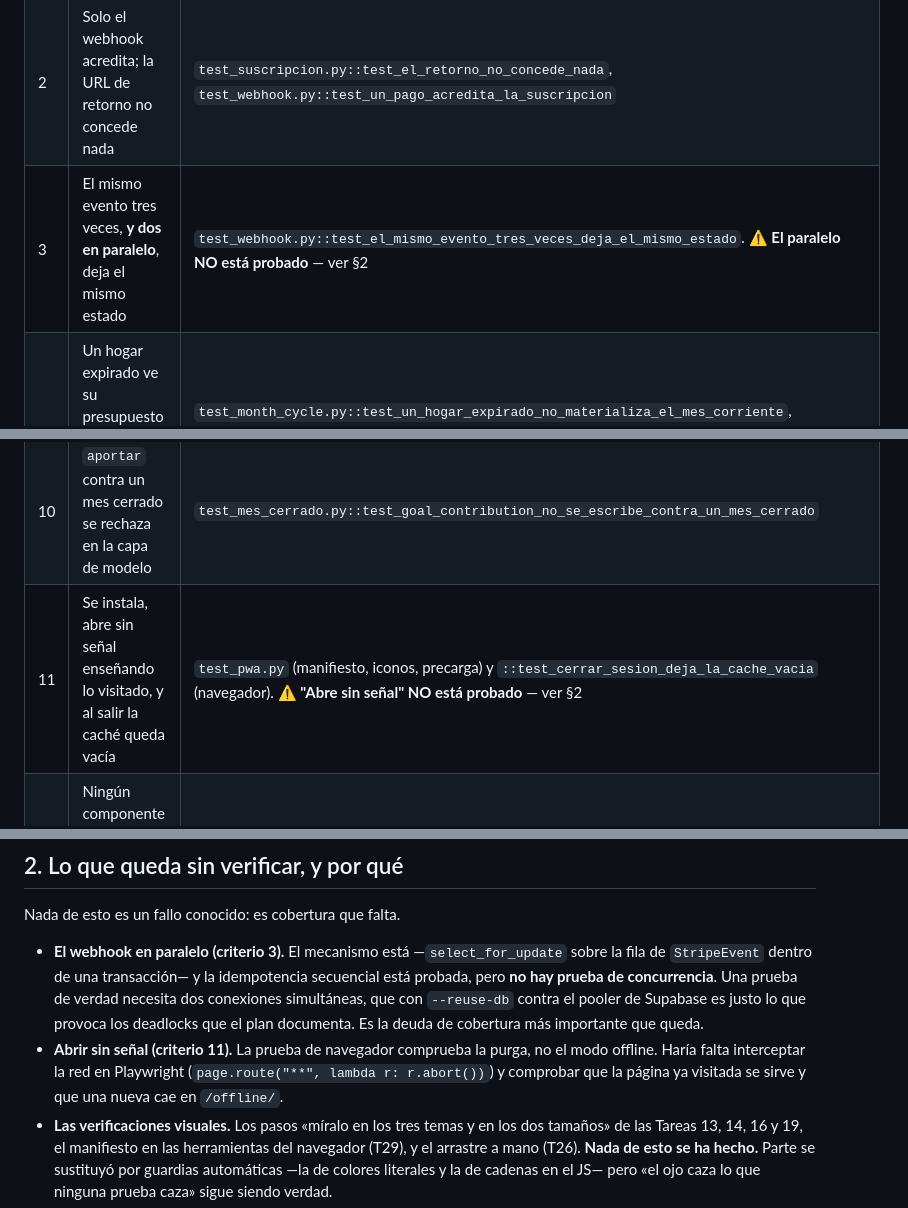
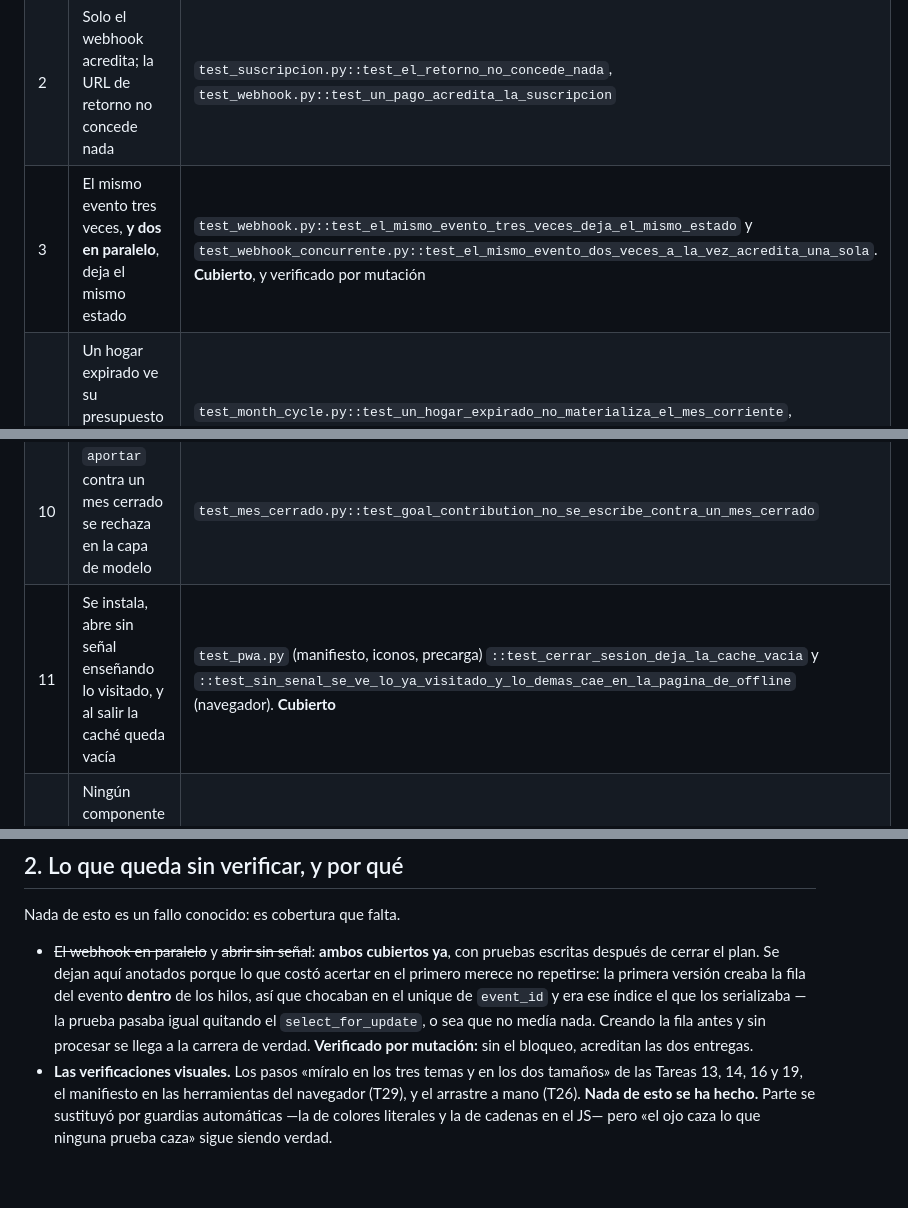
Before and after one commit to Otuzji/wealthome, a Markdown page: docs/superpowers/2026-09-13-estado-y-deuda-plan-4.md, 3 parts joined by grey strips. Rendered like a GitHub page; blank space fills up the shorter version.

Commit message:
Actualiza el traspaso: los criterios 3 y 11 ya estan cubiertos
Y la particion pasa la prueba concurrente a la llamada 7, con las demas del
webhook, en vez de dejar que la 8 la recoja por descarte.

Co-Authored-By: Claude Opus 5 <noreply@anthropic.com>

```diff
--- a/docs/superpowers/2026-09-13-estado-y-deuda-plan-4.md
+++ b/docs/superpowers/2026-09-13-estado-y-deuda-plan-4.md
@@ -14,7 +14,7 @@ cubiertos por completo**, y están marcados.
 |---|---|---|
 | 1 | 14 días sin tarjeta; el día 15, solo lectura sin perder un dato | `test_suscripcion.py::test_un_hogar_nuevo_nace_con_catorce_dias_y_sin_tarjeta`, `::test_el_dia_quince_deja_de_estar_vigente`, `::test_un_hogar_expirado_lee_pero_no_escribe` |
 | 2 | Solo el webhook acredita; la URL de retorno no concede nada | `test_suscripcion.py::test_el_retorno_no_concede_nada`, `test_webhook.py::test_un_pago_acredita_la_suscripcion` |
-| 3 | El mismo evento tres veces, **y dos en paralelo**, deja el mismo estado | `test_webhook.py::test_el_mismo_evento_tres_veces_deja_el_mismo_estado`. **⚠ El paralelo NO está probado** — ver §2 |
+| 3 | El mismo evento tres veces, **y dos en paralelo**, deja el mismo estado | `test_webhook.py::test_el_mismo_evento_tres_veces_deja_el_mismo_estado` y `test_webhook_concurrente.py::test_el_mismo_evento_dos_veces_a_la_vez_acredita_una_sola`. **Cubierto**, y verificado por mutación |
 | 4 | Un hogar expirado ve su presupuesto y no materializa ni cierra; al pagar la cadena se pone al día | `test_month_cycle.py::test_un_hogar_expirado_no_materializa_el_mes_corriente`, `::test_un_hogar_expirado_ve_su_historia_pero_no_cierra_nada`, `::test_al_pagar_la_cadena_de_cierres_se_pone_al_dia`, `::test_un_hogar_expirado_puede_mirar_su_mes` |
 | 5 | El adolescente registra un gasto sin teclear una URL | `test_navegacion.py::test_el_adolescente_llega_a_registrar_un_gasto_sin_teclear_la_url` |
 | 6 | El menú enseña exactamente lo que el perfil puede abrir | `test_navegacion.py::test_el_menu_ensena_exactamente_lo_que_el_perfil_puede_abrir`, `::test_ningun_enlace_del_menu_devuelve_403` |
@@ -22,7 +22,7 @@ cubiertos por completo**, y están marcados.
 | 8 | El miembro ve su mesada y el ajuste heredado con su explicación | `test_views.py::test_la_mesada_ensena_el_libro_mayor_entero`, `::test_la_mesada_explica_de_donde_sale_el_ajuste`, `::test_un_ajuste_sin_mes_anterior_sigue_explicandose` |
 | 9 | Tres pasos de verdad, reordenar arrastrando, partida excepcional | `test_views.py::test_el_asistente_tiene_tres_pasos`, `::test_reordenar_reglas_cambia_su_prioridad`, `::test_se_puede_anadir_una_partida_excepcional_al_mes`. **⚠ El arrastre en sí (Alpine) no está probado en navegador** — solo el endpoint |
 | 10 | `aportar` contra un mes cerrado se rechaza en la capa de modelo | `test_mes_cerrado.py::test_goal_contribution_no_se_escribe_contra_un_mes_cerrado` |
-| 11 | Se instala, abre sin señal enseñando lo visitado, y al salir la caché queda vacía | `test_pwa.py` (manifiesto, iconos, precarga) y `::test_cerrar_sesion_deja_la_cache_vacia` (navegador). **⚠ "Abre sin señal" NO está probado** — ver §2 |
+| 11 | Se instala, abre sin señal enseñando lo visitado, y al salir la caché queda vacía | `test_pwa.py` (manifiesto, iconos, precarga) `::test_cerrar_sesion_deja_la_cache_vacia` y `::test_sin_senal_se_ve_lo_ya_visitado_y_lo_demas_cae_en_la_pagina_de_offline` (navegador). **Cubierto** |
 | 12 | Ningún componente con selector de tema; gráficas legibles en los tres | `test_css.py` (cuatro guardias: sin `data-theme`, sin color literal, paleta en los tres temas, JS sin colores ni cadenas). **⚠ "Legibles" es visual y no se ha mirado** |
 | 13 | Funciona en francés, con montos `2 847,50 $` | `test_catalogo_exhaustivo.py`, `test_traducciones.py`, `test_money_field.py`, `test_i18n.py` |
 
@@ -30,16 +30,14 @@ cubiertos por completo**, y están marcados.
 
 Nada de esto es un fallo conocido: es cobertura que falta.
 
-- **El webhook en paralelo (criterio 3).** El mecanismo está —`select_for_update`
-  sobre la fila de `StripeEvent` dentro de una transacción— y la idempotencia
-  secuencial está probada, pero **no hay prueba de concurrencia**. Una prueba de
-  verdad necesita dos conexiones simultáneas, que con `--reuse-db` contra el
-  pooler de Supabase es justo lo que provoca los deadlocks que el plan documenta.
-  Es la deuda de cobertura más importante que queda.
-- **Abrir sin señal (criterio 11).** La prueba de navegador comprueba la purga,
-  no el modo offline. Haría falta interceptar la red en Playwright
-  (`page.route("**", lambda r: r.abort())`) y comprobar que la página ya visitada
-  se sirve y que una nueva cae en `/offline/`.
+- ~~El webhook en paralelo~~ y ~~abrir sin señal~~: **ambos cubiertos ya**, con
+  pruebas escritas después de cerrar el plan. Se dejan aquí anotados porque lo
+  que costó acertar en el primero merece no repetirse: la primera versión creaba
+  la fila del evento **dentro** de los hilos, así que chocaban en el unique de
+  `event_id` y era ese índice el que los serializaba — la prueba pasaba igual
+  quitando el `select_for_update`, o sea que no medía nada. Creando la fila antes
+  y sin procesar se llega a la carrera de verdad. **Verificado por mutación:** sin
+  el bloqueo, acreditan las dos entregas.
 - **Las verificaciones visuales.** Los pasos «míralo en los tres temas y en los
   dos tamaños» de las Tareas 13, 14, 16 y 19, el manifiesto en las herramientas
   del navegador (T29), y el arrastre a mano (T26). **Nada de esto se ha hecho.**
```
Also changed, not shown: 1 other file.
